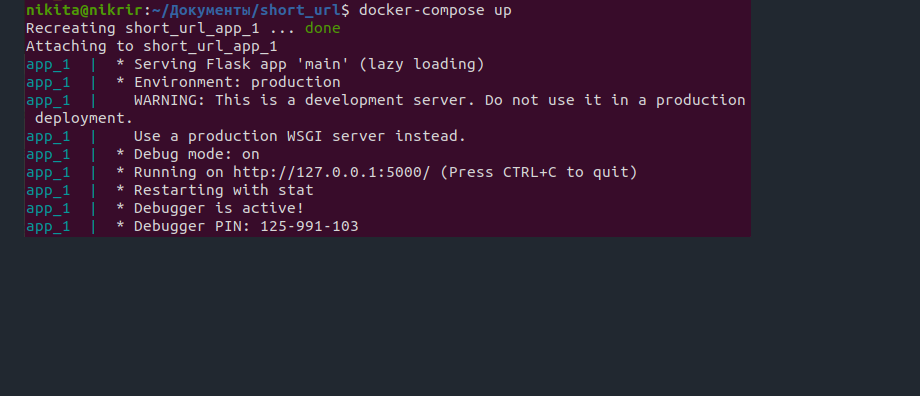
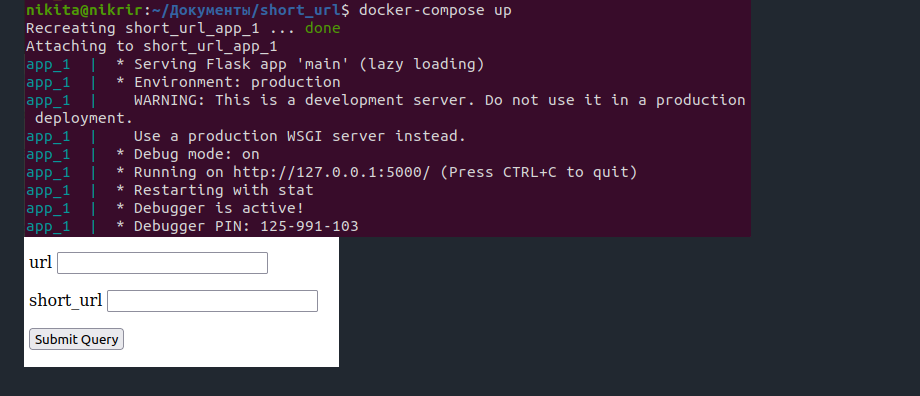
Before and after one commit to Nikittttt/short_url, a Markdown page: README.md, the part around the change. GitHub-like rendering; pictures changed too: Image/пример_работы2.png (added); blank space fills up the shorter version.

```diff
--- a/README.md
+++ b/README.md
@@ -4,3 +4,4 @@
 
 # Пример работы
 ![Image](https://github.com/Nikittttt/short_url/raw/stage_3/Image/пример_работы.png)
+![Image](https://github.com/Nikittttt/short_url/raw/stage_3/Image/пример_работы2.png)
```
Also changed, not shown: 3 other files.
